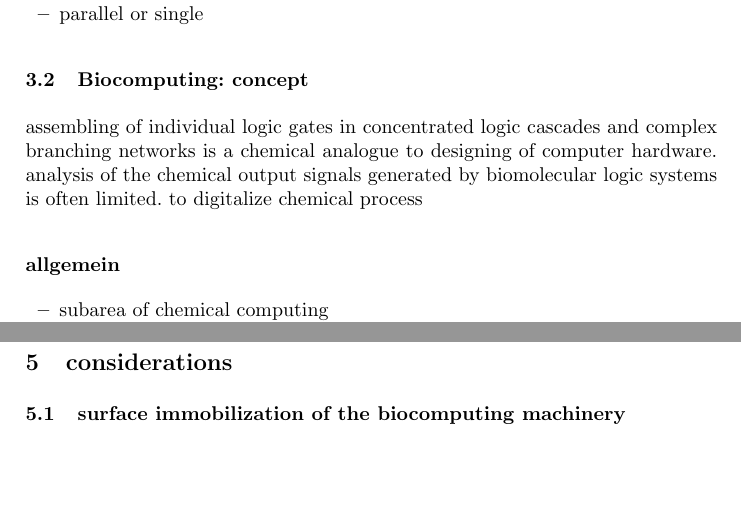
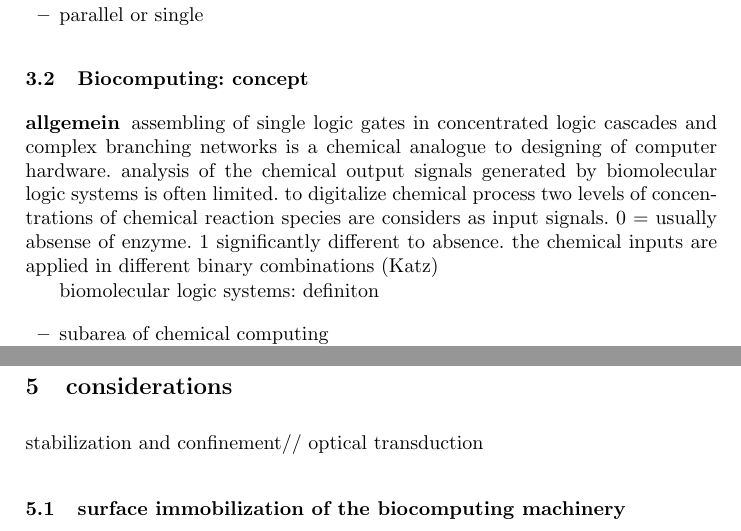
Before and after one commit to Chia345/Seminararbeit, a LaTeX paper (Seminarbeit.tex): two parts of pages 2 and 5 of 6, joined at a grey line, cut so that both start at the same text, the shorter picture padded with empty space. Compiled offline with pdfLaTeX.

Commit message:
biocomputing

```diff
--- a/Seminarbeit.tex
+++ b/Seminarbeit.tex
@@ -75,10 +75,12 @@ While common Biosensors,analytic devices to convert a biological response into a
 	\end{itemize}
 \subsection{Biocomputing: concept}
 
-	assembling of individual logic gates in concentrated logic cascades and complex branching networks is a chemical analogue to designing of computer hardware. analysis of the chemical output signals generated by biomolecular logic systems is often limited.
-	to digitalize chemical process
 	\subsubsection{allgemein}
+
+	assembling of single logic gates in concentrated logic cascades and complex branching networks is a chemical analogue to designing of computer hardware. analysis of the chemical output signals generated by biomolecular logic systems is often limited.
+	to digitalize chemical process two levels of concentrations of chemical reaction species are considers as input signals. 0 = usually absense of enzyme. 1 significantly different to absence. the chemical inputs are applied in different binary combinations (Katz)
 		\begin{itemize}
+			biomolecular logic systems: definiton
 			\item subarea of chemical computing
 			\item single logic gates to small logic networks (for example half-adder/ half subtractor)
 			\item biomolecular systems for processing chemical information
@@ -177,7 +179,8 @@ Conclusion:
 
 
 \section{considerations}
-
+stabilization and confinement//
+optical transduction
 \subsection{surface immobilization of the biocomputing machinery}
 	\begin{itemize}
 		\item optimal surface confinement of the biocomputing layer
```
